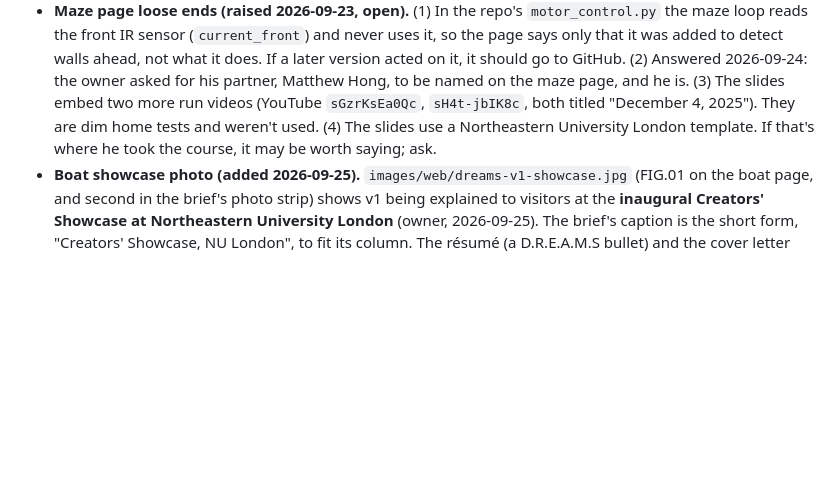
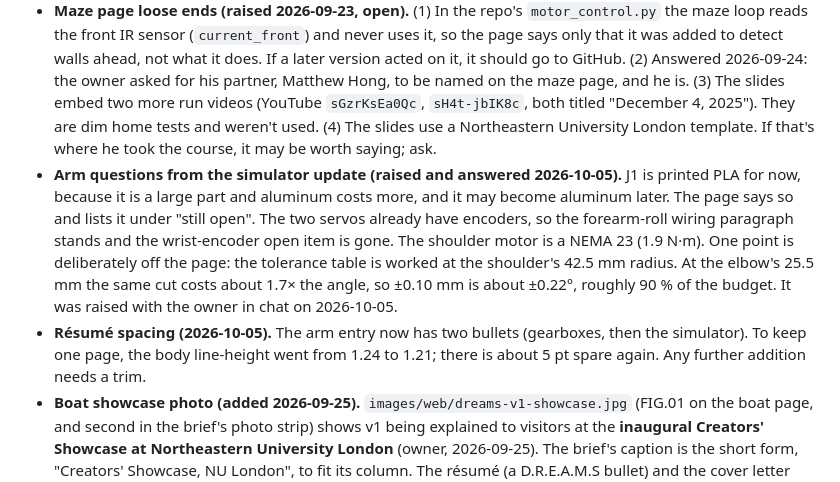
Before and after one commit to ka1e27/Portfolio, a Markdown page: CLAUDE.md, the part around one of its changes. GitHub-like rendering; blank space fills up the shorter version.

```diff
--- a/CLAUDE.md
+++ b/CLAUDE.md
@@ -134,4 +136,6 @@ How it works is in the comment at the top of `index.html`. If you rename/restruc
 - **Résumé PDF lagged the site (raised 2026-09; fixed 2026-09-23).** It had no Robotics minor, no graduation date and no portfolio link, and it still called the maze robot a pathfinder. It is now printed from `tools/resume.html`, so the site's sessions can keep it current.
 - **"CNC machining" as a hands-on skill (raised 2026-09, answered 2026-09-23).** It appears in the marquee, the Capabilities grid, the brief and the résumé, while §6 says machining is outsourced. It's accurate if it means designing for CNC and sending parts out. If an interviewer asks "which mill?", it isn't. The About copy was already changed to "send them out to be machined". Answered 2026-09-23: he has run 2.5D CNC himself, and also sent machining and heat treating out. The résumé and brief say "2.5D CNC machining"; the site's "CNC machining" is accurate. He starts learning a Tormach mill around 2026-09-30 to machine the cycloidal gearbox and the arm. Once he has used it, add it to the skills, and ask whether the arm page's manufacturing route changes (the disc manufacturing route is still open there, and the tolerance section weighs waterjet cutting).
 - **Maze page loose ends (raised 2026-09-23, open).** (1) In the repo's `motor_control.py` the maze loop reads the front IR sensor (`current_front`) and never uses it, so the page says only that it was added to detect walls ahead, not what it does. If a later version acted on it, it should go to GitHub. (2) Answered 2026-09-24: the owner asked for his partner, Matthew Hong, to be named on the maze page, and he is. (3) The slides embed two more run videos (YouTube `sGzrKsEa0Qc`, `sH4t-jbIK8c`, both titled "December 4, 2025"). They are dim home tests and weren't used. (4) The slides use a Northeastern University London template. If that's where he took the course, it may be worth saying; ask.
+- **Arm questions from the simulator update (raised and answered 2026-10-05).** J1 is printed PLA for now, because it is a large part and aluminum costs more, and it may become aluminum later. The page says so and lists it under "still open". The two servos already have encoders, so the forearm-roll wiring paragraph stands and the wrist-encoder open item is gone. The shoulder motor is a NEMA 23 (1.9 N·m). One point is deliberately off the page: the tolerance table is worked at the shoulder's 42.5 mm radius. At the elbow's 25.5 mm the same cut costs about 1.7× the angle, so ±0.10 mm is about ±0.22°, roughly 90 % of the budget. It was raised with the owner in chat on 2026-10-05.
+- **Résumé spacing (2026-10-05).** The arm entry now has two bullets (gearboxes, then the simulator). To keep one page, the body line-height went from 1.24 to 1.21; there is about 5 pt spare again. Any further addition needs a trim.
 - **Boat showcase photo (added 2026-09-25).** `images/web/dreams-v1-showcase.jpg` (FIG.01 on the boat page, and second in the brief's photo strip) shows v1 being explained to visitors at the **inaugural Creators' Showcase at Northeastern University London** (owner, 2026-09-25). The brief's caption is the short form, "Creators' Showcase, NU London", to fit its column. The résumé (a D.R.E.A.M.S bullet) and the cover letter mention it too; the résumé has about 5 pt spare after that bullet, so check `pages=1` on any addition. Still open: the copy is 1280 px wide, from a chat paste; swap in the photographer's full-size original if he has it.
```
Also changed, not shown: other parts of CLAUDE.md (+2 -0 lines).
